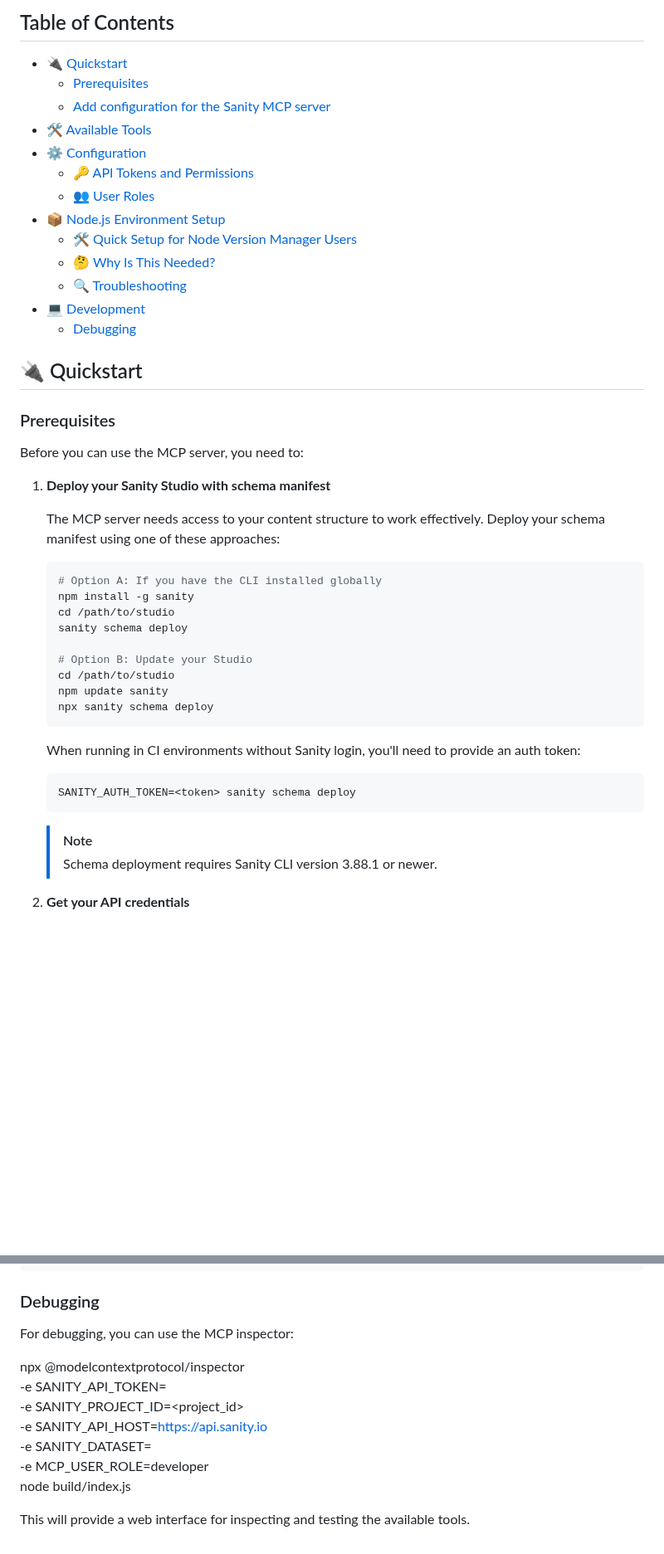
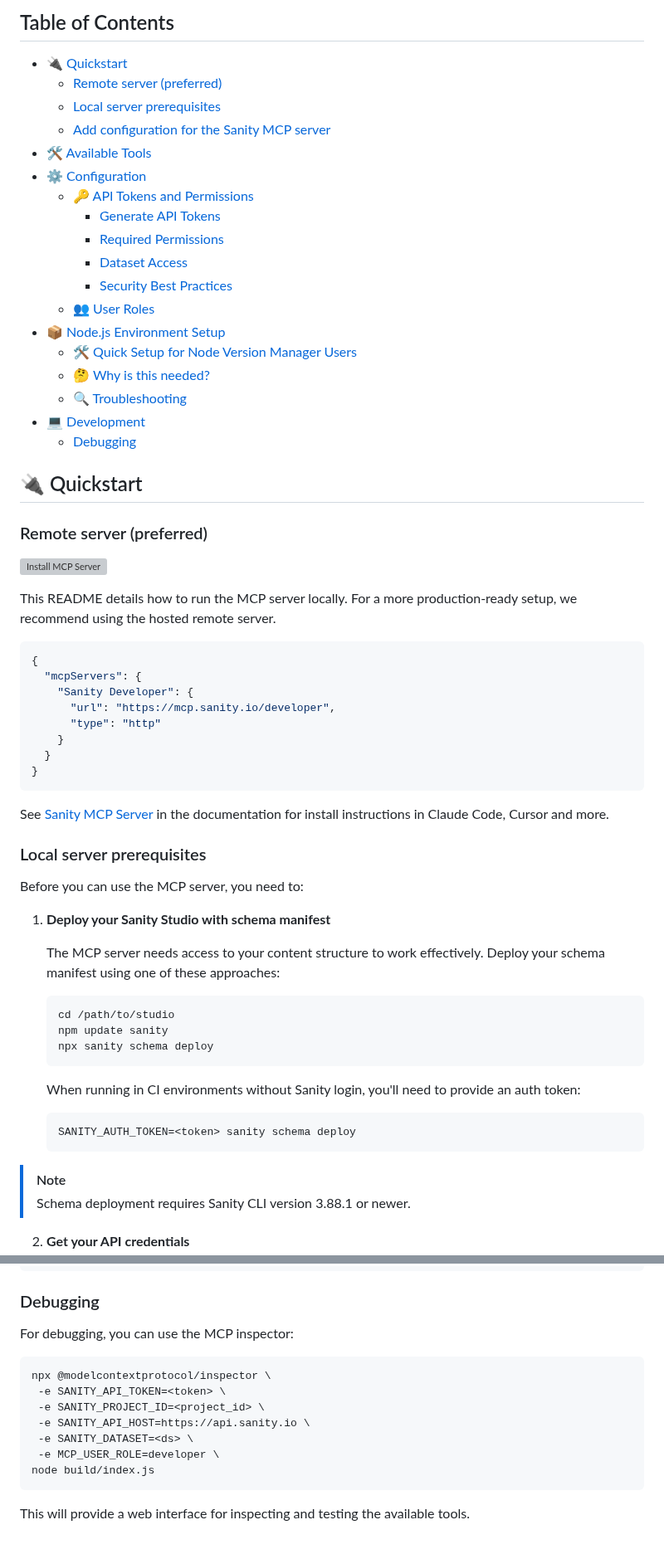
Before and after one commit to sanity-io/sanity-mcp-server, a Markdown page: README.md, 2 parts joined by grey strips. Shown at 83% size. Drawn GitHub-style; blank space fills up the shorter version; grey boxes are pictures that could not be loaded.

````diff
--- a/README.md
+++ b/README.md
@@ -15,22 +15,46 @@ Sanity MCP Server implements the [Model Context Protocol](https://modelcontextpr
 ## Table of Contents <!-- omit in toc -->
 
 - [🔌 Quickstart](#-quickstart)
-  - [Prerequisites](#prerequisites)
+  - [Remote server (preferred)](#remote-server-preferred)
+  - [Local server prerequisites](#local-server-prerequisites)
   - [Add configuration for the Sanity MCP server](#add-configuration-for-the-sanity-mcp-server)
 - [🛠️ Available Tools](#️-available-tools)
 - [⚙️ Configuration](#️-configuration)
   - [🔑 API Tokens and Permissions](#-api-tokens-and-permissions)
+    - [Generate API Tokens](#generate-api-tokens)
+    - [Required Permissions](#required-permissions)
+    - [Dataset Access](#dataset-access)
+    - [Security Best Practices](#security-best-practices)
   - [👥 User Roles](#-user-roles)
 - [📦 Node.js Environment Setup](#-nodejs-environment-setup)
   - [🛠 Quick Setup for Node Version Manager Users](#-quick-setup-for-node-version-manager-users)
-  - [🤔 Why Is This Needed?](#-why-is-this-needed)
+  - [🤔 Why is this needed?](#-why-is-this-needed)
   - [🔍 Troubleshooting](#-troubleshooting)
 - [💻 Development](#-development)
   - [Debugging](#debugging)
 
 ## 🔌 Quickstart
 
-### Prerequisites
+### Remote server (preferred)
+
+[![Install MCP Server](https://cursor.com/deeplink/mcp-install-dark.svg)](cursor://anysphere.cursor-deeplink/mcp/install?name=Sanity%20Developer&config=eyJ1cmwiOiJodHRwczovL21jcC5zYW5pdHkuaW8vZGV2ZWxvcGVyIiwidHlwZSI6Imh0dHAifQ%3D%3D)
+
+This README details how to run the MCP server locally. For a more production-ready setup, we recommend using the hosted remote server.
+
+```json
+{
+  "mcpServers": {
+    "Sanity Developer": {
+      "url": "https://mcp.sanity.io/developer",
+      "type": "http"
+    }
+  }
+}
+```
+
+See [Sanity MCP Server](https://www.sanity.io/docs/compute-and-ai/mcp-server) in the documentation for install instructions in Claude Code, Cursor and more.
+
+### Local server prerequisites
 
 Before you can use the MCP server, you need to:
 
@@ -39,12 +63,6 @@ Before you can use the MCP server, you need to:
    The MCP server needs access to your content structure to work effectively. Deploy your schema manifest using one of these approaches:
 
    ```bash
-   # Option A: If you have the CLI installed globally
-   npm install -g sanity
-   cd /path/to/studio
-   sanity schema deploy
-
-   # Option B: Update your Studio
    cd /path/to/studio
    npm update sanity
    npx sanity schema deploy
@@ -56,8 +74,8 @@ Before you can use the MCP server, you need to:
    SANITY_AUTH_TOKEN=<token> sanity schema deploy
    ```
 
-   > [!NOTE]
-   > Schema deployment requires Sanity CLI version 3.88.1 or newer.
+> [!NOTE]
+> Schema deployment requires Sanity CLI version 3.88.1 or newer.
 
 2. **Get your API credentials**
    - Project ID
@@ -327,12 +359,14 @@ pnpm start
 
 For debugging, you can use the MCP inspector:
 
+```bash
 npx @modelcontextprotocol/inspector \
  -e SANITY_API_TOKEN=<token> \
  -e SANITY_PROJECT_ID=<project_id> \
  -e SANITY_API_HOST=https://api.sanity.io \
  -e SANITY_DATASET=<ds> \
  -e MCP_USER_ROLE=developer \
- node build/index.js
+node build/index.js
+```
 
 This will provide a web interface for inspecting and testing the available tools.
````
Also changed, not shown: other parts of README.md (+37 -23 lines).
